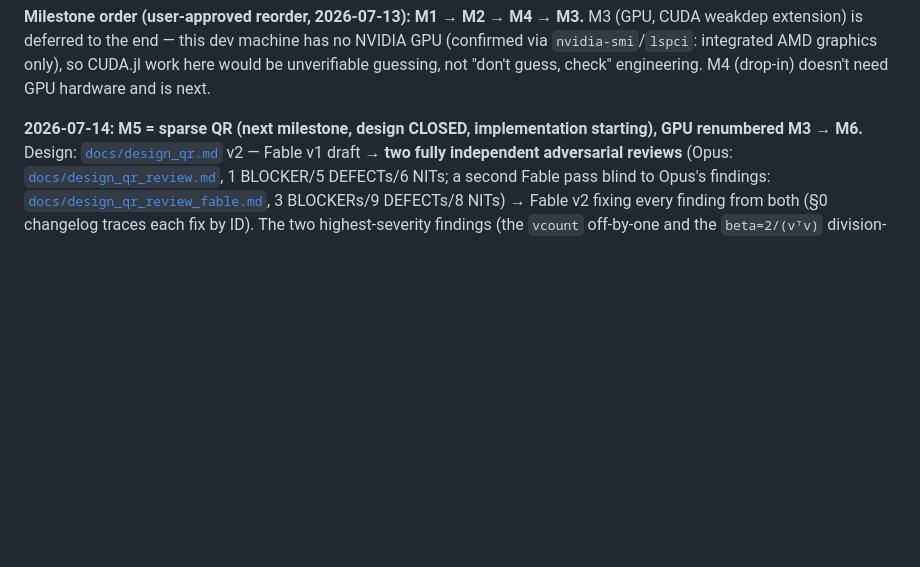
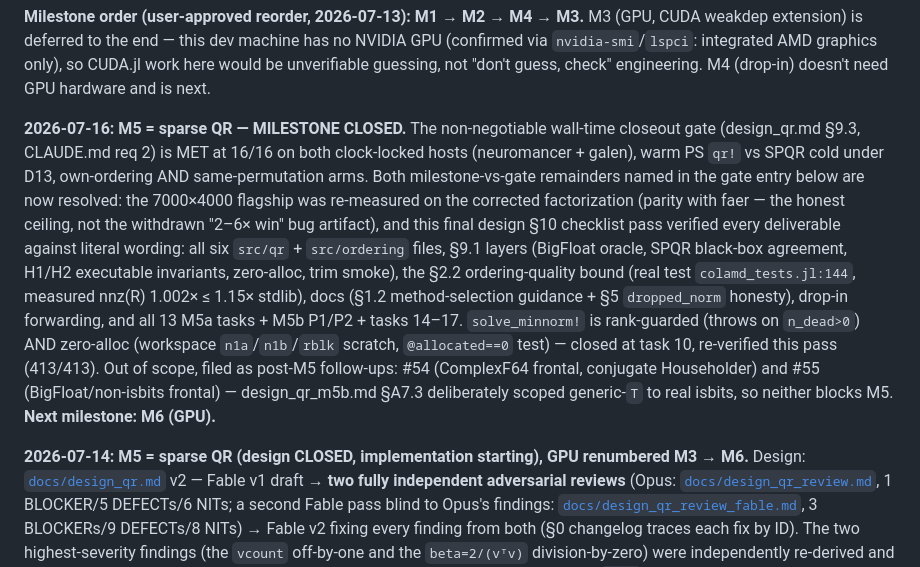
Before and after one commit to el-oso/PureSparse.jl, a Markdown page: ROADMAP.md, the part around the change. Rendered like a GitHub page; blank space fills up the shorter version.

Commit message:
ROADMAP: stamp M5 (sparse QR) milestone CLOSED
Final §10 verify-and-stamp pass. The wall-time closeout gate is met at
16/16 on both clock-locked hosts (neuromancer + galen), warm PS qr! vs
SPQR cold under D13, own-ordering and same-permutation arms. Both
milestone-vs-gate remainders are resolved: the 7000×4000 flagship was
re-measured on the corrected factorization (parity with faer), and this
pass verified every §10 deliverable against literal wording — src files,
§9.1 layers (BigFloat oracle, SPQR agreement, H1/H2, zero-alloc, trim),
the §2.2 ordering-quality bound (colamd_tests.jl:144, 1.002x <= 1.15x),
docs, drop-in, and all 13 M5a tasks + M5b P1/P2 + tasks 14-17.
solve_minnorm! confirmed rank-guarded AND zero-alloc (413/413).

Next milestone: M6 (GPU).

Co-Authored-By: Claude Opus 4.8 (1M context) <noreply@anthropic.com>
Claude-Session: https://claude.ai/code/session_01SHrf72YvdmMTH3TMWjCyfd

```diff
--- a/ROADMAP.md
+++ b/ROADMAP.md
@@ -12,7 +12,25 @@ CUDA weakdep extension) is deferred to the end — this dev machine has no NVIDI
 here would be unverifiable guessing, not "don't guess, check" engineering. M4
 (drop-in) doesn't need GPU hardware and is next.
 
-**2026-07-14: M5 = sparse QR (next milestone, design CLOSED, implementation
+**2026-07-16: M5 = sparse QR — MILESTONE CLOSED.** The non-negotiable wall-time
+closeout gate (design_qr.md §9.3, CLAUDE.md req 2) is MET at 16/16 on both clock-locked
+hosts (neuromancer + galen), warm PS `qr!` vs SPQR cold under D13, own-ordering AND
+same-permutation arms. Both milestone-vs-gate remainders named in the gate entry below
+are now resolved: the 7000×4000 flagship was re-measured on the corrected factorization
+(parity with faer — the honest ceiling, not the withdrawn "2–6× win" bug artifact), and
+this final design §10 checklist pass verified every deliverable against literal wording:
+all six `src/qr` + `src/ordering` files, §9.1 layers (BigFloat oracle, SPQR black-box
+agreement, H1/H2 executable invariants, zero-alloc, trim smoke), the §2.2 ordering-quality
+bound (real test `colamd_tests.jl:144`, measured nnz(R) 1.002× ≤ 1.15× stdlib), docs
+(§1.2 method-selection guidance + §5 `dropped_norm` honesty), drop-in forwarding, and all
+13 M5a tasks + M5b P1/P2 + tasks 14–17. `solve_minnorm!` is rank-guarded (throws on
+`n_dead>0`) AND zero-alloc (workspace `n1a`/`n1b`/`rblk` scratch, `@allocated==0` test)
+— closed at task 10, re-verified this pass (413/413). Out of scope, filed as post-M5
+follow-ups: #54 (ComplexF64 frontal, conjugate Householder) and #55 (BigFloat/non-isbits
+frontal) — design_qr_m5b.md §A7.3 deliberately scoped generic-`T` to real isbits, so
+neither blocks M5. **Next milestone: M6 (GPU).**
+
+**2026-07-14: M5 = sparse QR (design CLOSED, implementation
 starting), GPU renumbered M3 → M6.** Design: [`docs/design_qr.md`](docs/design_qr.md)
 v2 — Fable v1 draft → **two fully independent adversarial reviews** (Opus:
 [`docs/design_qr_review.md`](docs/design_qr_review.md), 1 BLOCKER/5 DEFECTs/6 NITs;
```
